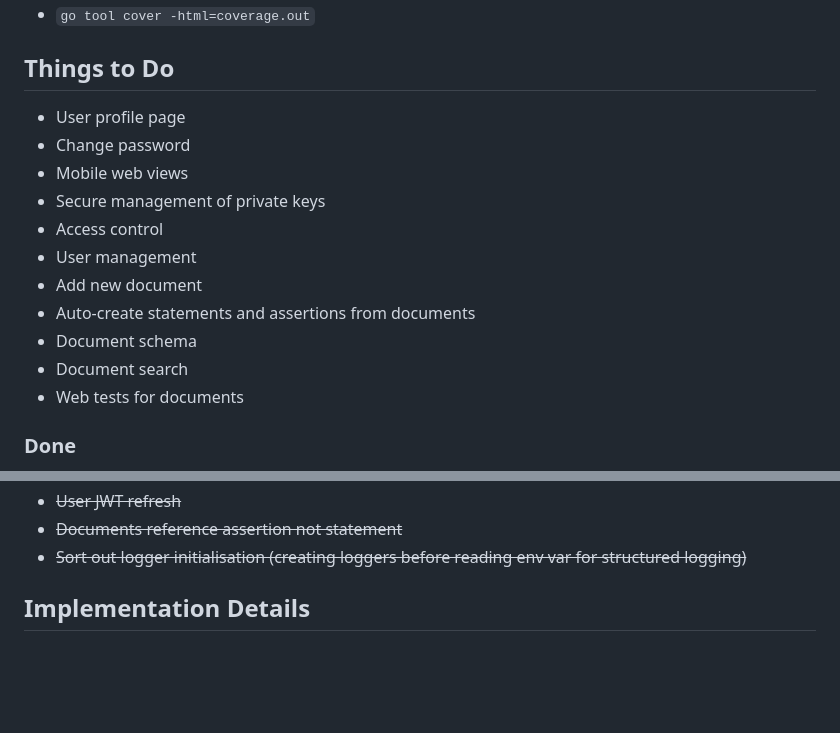
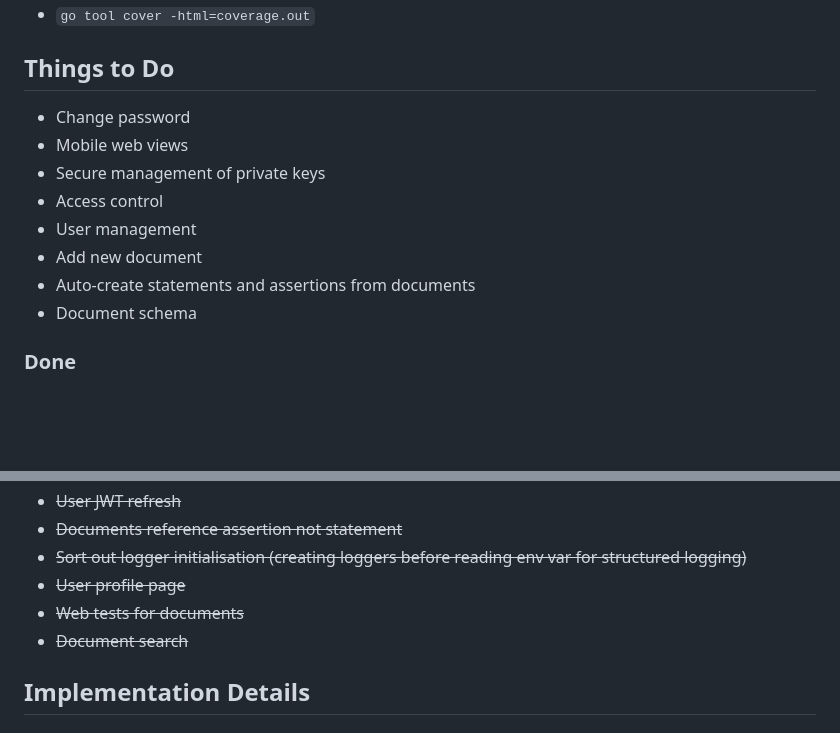
Before and after one commit to silvatek/trustedassertions, a Markdown page: README.md, 2 parts joined by grey strips. Drawn GitHub-style; blank space fills up the shorter version.

Commit message:
To-do list update

```diff
--- a/README.md
+++ b/README.md
@@ -60,7 +60,6 @@ Any number of trust models can be created from the same set of assertions, and i
 
 ## Things to Do
 
-* User profile page
 * Change password
 * Mobile web views
 * Secure management of private keys
@@ -69,8 +68,6 @@ Any number of trust models can be created from the same set of assertions, and i
 * Add new document
 * Auto-create statements and assertions from documents
 * Document schema
-* Document search
-* Web tests for documents
 
 ### Done
 
@@ -93,6 +90,9 @@ Any number of trust models can be created from the same set of assertions, and i
 * ~~User JWT refresh~~
 * ~~Documents reference assertion not statement~~
 * ~~Sort out logger initialisation (creating loggers before reading env var for structured logging)~~
+* ~~User profile page~~
+* ~~Web tests for documents~~
+* ~~Document search~~
 
 
 ## Implementation Details
```
